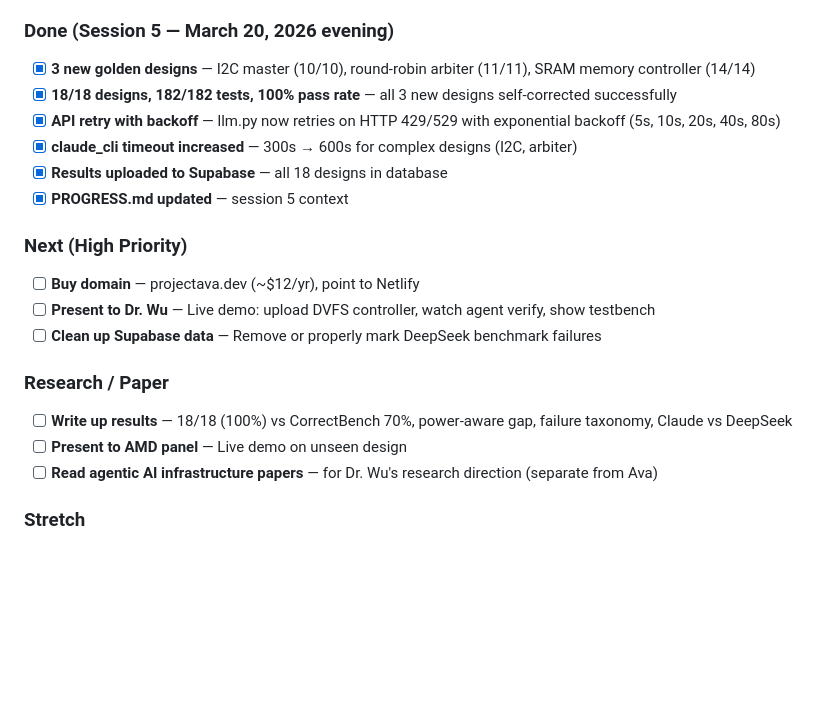
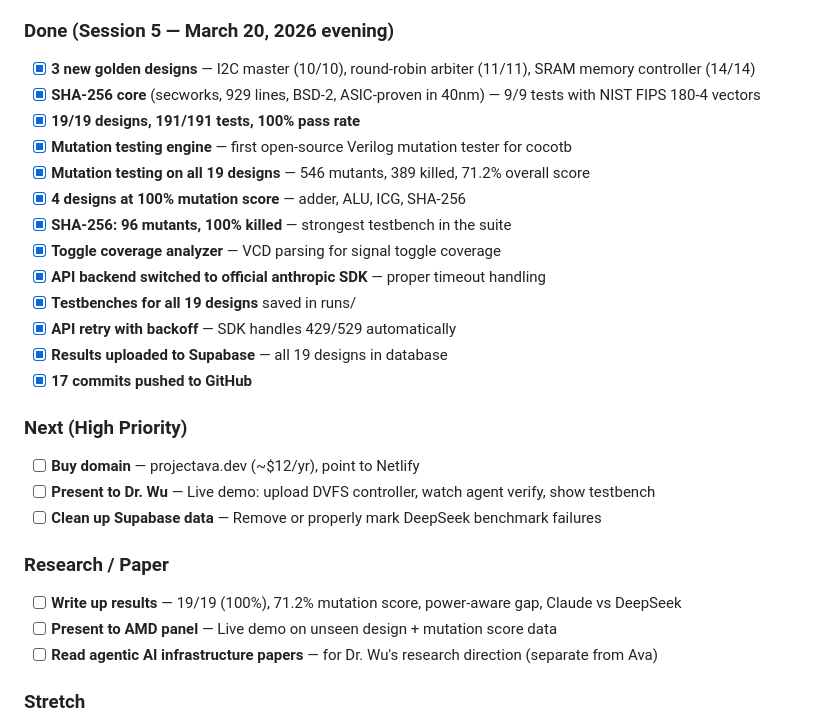
Before and after one commit to vanthienha199/project-ava, a Markdown page: PROGRESS.md, the part around the change. Rendered like a GitHub page; blank space fills up the shorter version.

Commit message:
Update PROGRESS.md with complete session 5 results

```diff
--- a/PROGRESS.md
+++ b/PROGRESS.md
@@ -444,11 +444,18 @@ Anthropic API          — $5 credits, key in ~/.zshrc
 
 ### Done (Session 5 — March 20, 2026 evening)
 - [x] **3 new golden designs** — I2C master (10/10), round-robin arbiter (11/11), SRAM memory controller (14/14)
-- [x] **18/18 designs, 182/182 tests, 100% pass rate** — all 3 new designs self-corrected successfully
-- [x] **API retry with backoff** — llm.py now retries on HTTP 429/529 with exponential backoff (5s, 10s, 20s, 40s, 80s)
-- [x] **claude_cli timeout increased** — 300s → 600s for complex designs (I2C, arbiter)
-- [x] **Results uploaded to Supabase** — all 18 designs in database
-- [x] **PROGRESS.md updated** — session 5 context
+- [x] **SHA-256 core** (secworks, 929 lines, BSD-2, ASIC-proven in 40nm) — 9/9 tests with NIST FIPS 180-4 vectors
+- [x] **19/19 designs, 191/191 tests, 100% pass rate**
+- [x] **Mutation testing engine** — first open-source Verilog mutation tester for cocotb
+- [x] **Mutation testing on all 19 designs** — 546 mutants, 389 killed, 71.2% overall score
+- [x] **4 designs at 100% mutation score** — adder, ALU, ICG, SHA-256
+- [x] **SHA-256: 96 mutants, 100% killed** — strongest testbench in the suite
+- [x] **Toggle coverage analyzer** — VCD parsing for signal toggle coverage
+- [x] **API backend switched to official anthropic SDK** — proper timeout handling
+- [x] **Testbenches for all 19 designs** saved in runs/
+- [x] **API retry with backoff** — SDK handles 429/529 automatically
+- [x] **Results uploaded to Supabase** — all 19 designs in database
+- [x] **17 commits pushed to GitHub**
 
 ### Next (High Priority)
 - [ ] **Buy domain** — projectava.dev (~$12/yr), point to Netlify
@@ -456,8 +463,8 @@ Anthropic API          — $5 credits, key in ~/.zshrc
 - [ ] **Clean up Supabase data** — Remove or properly mark DeepSeek benchmark failures
 
 ### Research / Paper
-- [ ] **Write up results** — 18/18 (100%) vs CorrectBench 70%, power-aware gap, failure taxonomy, Claude vs DeepSeek
-- [ ] **Present to AMD panel** — Live demo on unseen design
+- [ ] **Write up results** — 19/19 (100%), 71.2% mutation score, power-aware gap, Claude vs DeepSeek
+- [ ] **Present to AMD panel** — Live demo on unseen design + mutation score data
 - [ ] **Read agentic AI infrastructure papers** — for Dr. Wu's research direction (separate from Ava)
 
 ### Stretch
```
